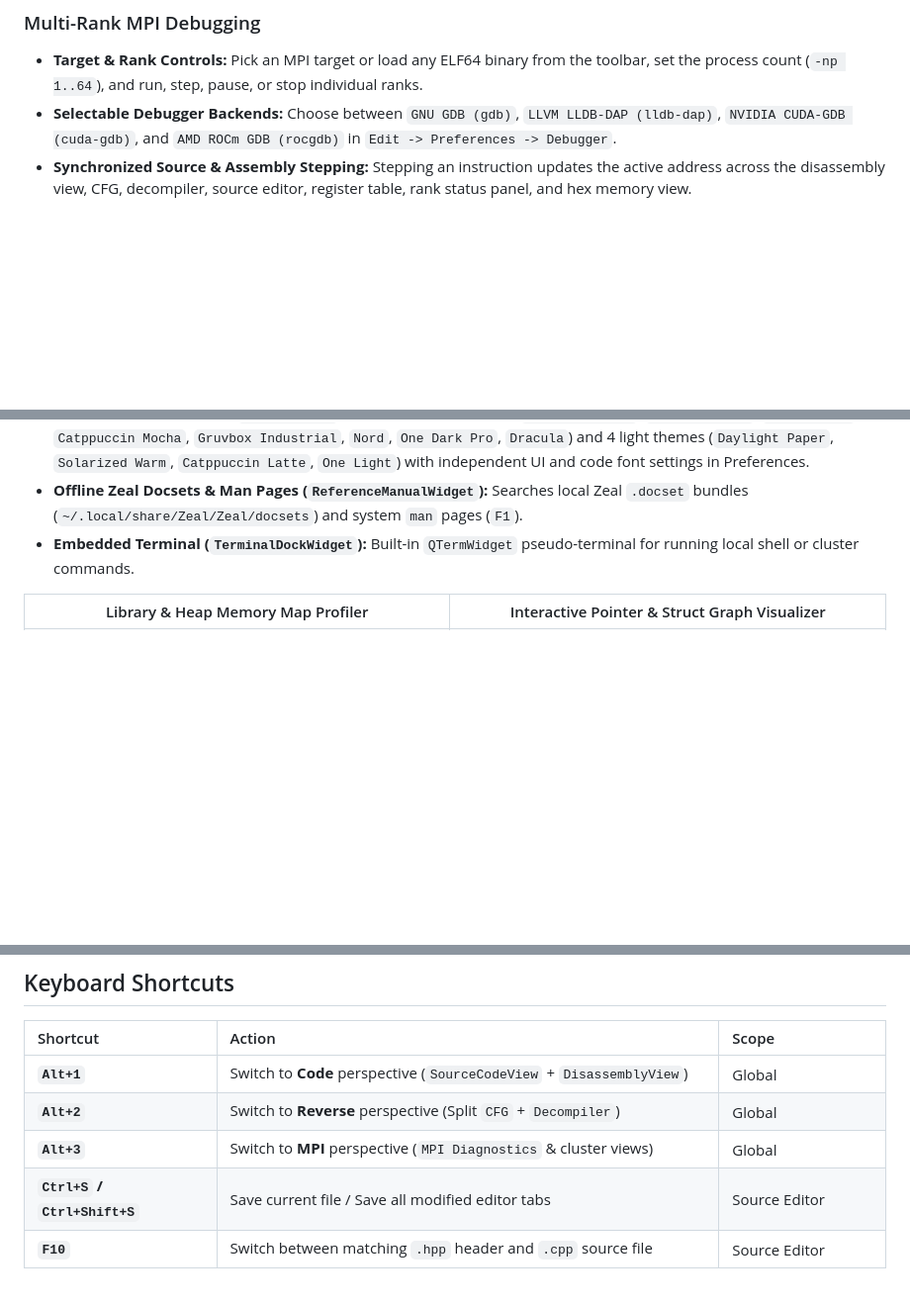
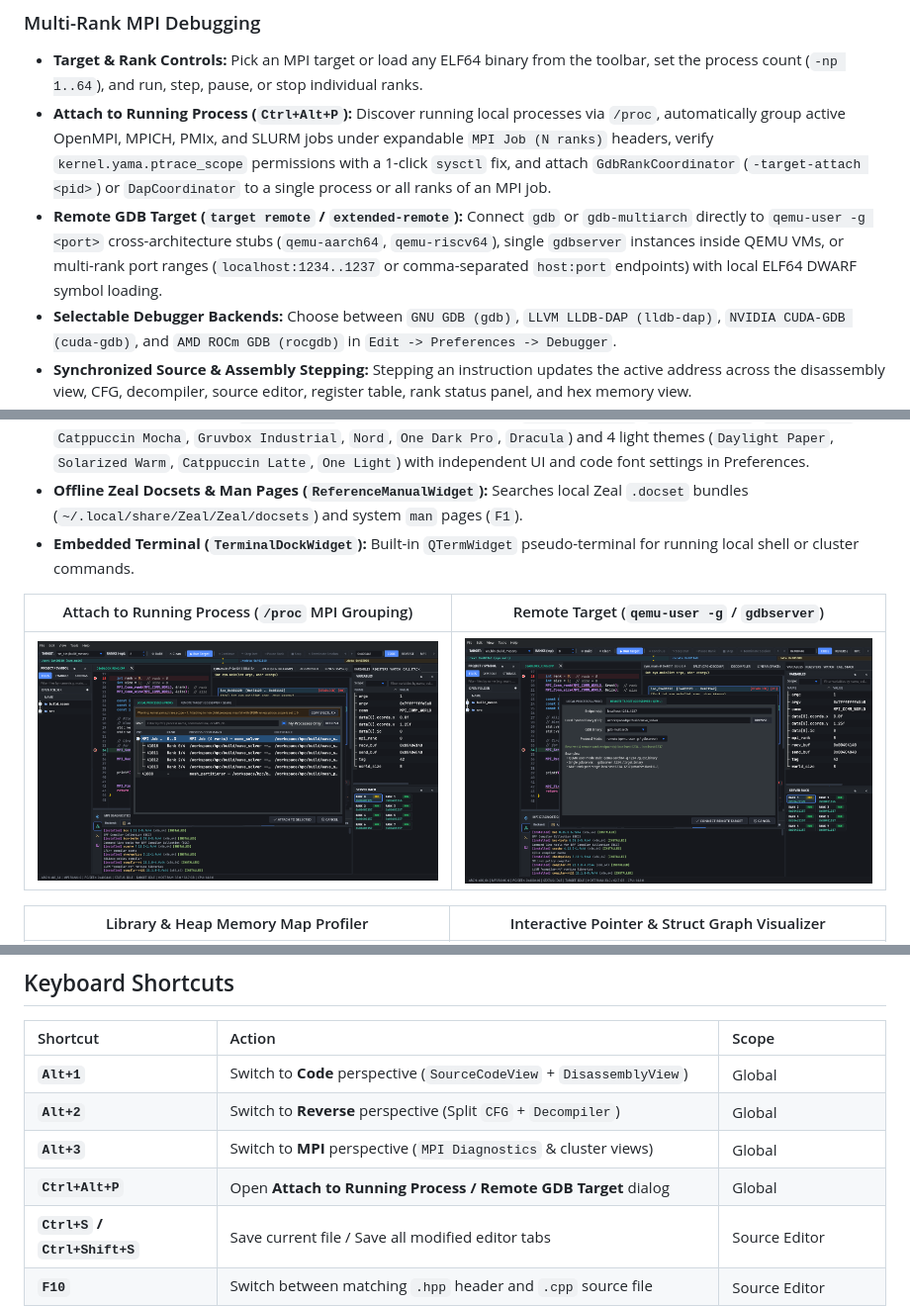
Before and after one commit to bnorthern42/GridLock, a Markdown page: README.md, 3 parts joined by grey strips. Shown at 99% size. GitHub-like rendering; pictures changed too: docs/screenshots/attach_process.png (added), docs/screenshots/attach_remote.png (added); blank space fills up the shorter version.

Commit message:
docs(attach): add sanitized Attach Process and Remote Target (QEMU/gdbserver) screenshots and guide

```diff
--- a/README.md
+++ b/README.md
@@ -35,6 +35,8 @@ Dedicated view for circular wait-for deadlock detection (`DeadlockAnalyzer`), MP
 
 ### Multi-Rank MPI Debugging
 * **Target & Rank Controls:** Pick an MPI target or load any ELF64 binary from the toolbar, set the process count (`-np 1..64`), and run, step, pause, or stop individual ranks.
+* **Attach to Running Process (`Ctrl+Alt+P`):** Discover running local processes via `/proc`, automatically group active OpenMPI, MPICH, PMIx, and SLURM jobs under expandable `MPI Job (N ranks)` headers, verify `kernel.yama.ptrace_scope` permissions with a 1-click `sysctl` fix, and attach `GdbRankCoordinator` (`-target-attach <pid>`) or `DapCoordinator` to a single process or all ranks of an MPI job.
+* **Remote GDB Target (`target remote` / `extended-remote`):** Connect `gdb` or `gdb-multiarch` directly to `qemu-user -g <port>` cross-architecture stubs (`qemu-aarch64`, `qemu-riscv64`), single `gdbserver` instances inside QEMU VMs, or multi-rank port ranges (`localhost:1234..1237` or comma-separated `host:port` endpoints) with local ELF64 DWARF symbol loading.
 * **Selectable Debugger Backends:** Choose between `GNU GDB (gdb)`, `LLVM LLDB-DAP (lldb-dap)`, `NVIDIA CUDA-GDB (cuda-gdb)`, and `AMD ROCm GDB (rocgdb)` in `Edit -> Preferences -> Debugger`.
 * **Synchronized Source & Assembly Stepping:** Stepping an instruction updates the active address across the disassembly view, CFG, decompiler, source editor, register table, rank status panel, and hex memory view.
 * **Cross-Rank Watch Table (`DifferentialGrid`):** Evaluate C/C++ expressions (such as `data[0].id`, `data[0].coords.x`, or `mpi_rank`) across all active ranks at once, or promote variables directly from the `Variables` and `Evaluator` panels.
@@ -63,6 +65,10 @@ Dedicated view for circular wait-for deadlock detection (`DeadlockAnalyzer`), MP
 * **Offline Zeal Docsets & Man Pages (`ReferenceManualWidget`):** Searches local Zeal `.docset` bundles (`~/.local/share/Zeal/Zeal/docsets`) and system `man` pages (`F1`).
 * **Embedded Terminal (`TerminalDockWidget`):** Built-in `QTermWidget` pseudo-terminal for running local shell or cluster commands.
 
+| Attach to Running Process (`/proc` MPI Grouping) | Remote Target (`qemu-user -g` / `gdbserver`) |
+| :---: | :---: |
+| ![Attach to Running Process](docs/screenshots/attach_process.png) | ![Remote GDB Target](docs/screenshots/attach_remote.png) |
+
 | Library & Heap Memory Map Profiler | Interactive Pointer & Struct Graph Visualizer |
 | :---: | :---: |
 | ![Library Memory Map Profiler](docs/screenshots/memory_profiler.png) | ![Pointer & Struct Graph Visualizer](docs/screenshots/pointer_graph.png) |
@@ -84,6 +90,7 @@ Dedicated view for circular wait-for deadlock detection (`DeadlockAnalyzer`), MP
 | **`Alt+1`** | Switch to **Code** perspective (`SourceCodeView` + `DisassemblyView`) | Global |
 | **`Alt+2`** | Switch to **Reverse** perspective (Split `CFG` + `Decompiler`) | Global |
 | **`Alt+3`** | Switch to **MPI** perspective (`MPI Diagnostics` & cluster views) | Global |
+| **`Ctrl+Alt+P`** | Open **Attach to Running Process / Remote GDB Target** dialog | Global |
 | **`Ctrl+S` / `Ctrl+Shift+S`** | Save current file / Save all modified editor tabs | Source Editor |
 | **`F10`** | Switch between matching `.hpp` header and `.cpp` source file | Source Editor |
 | **`F12`** | Go to symbol definition (`clangd` AST lookup) | Source Editor |
```
Also changed, not shown: docs/USER_GUIDE.md (+39 -0 lines), 3 other files.
